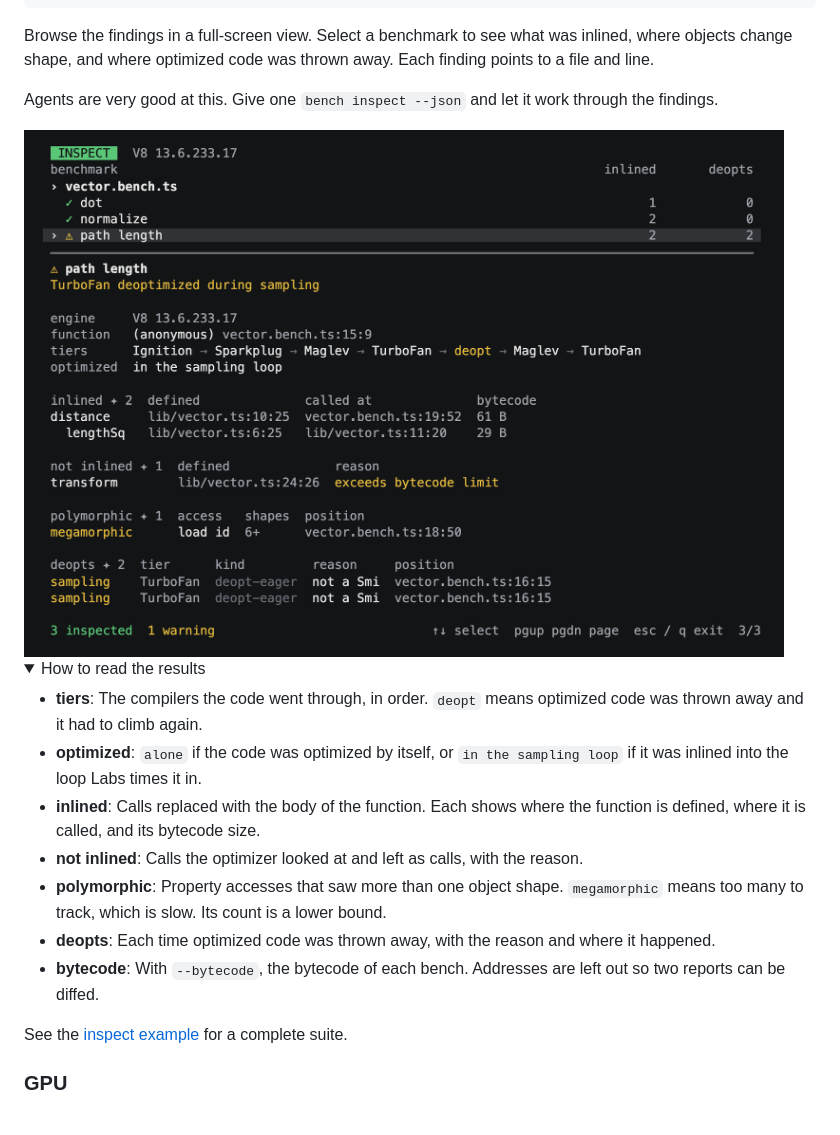
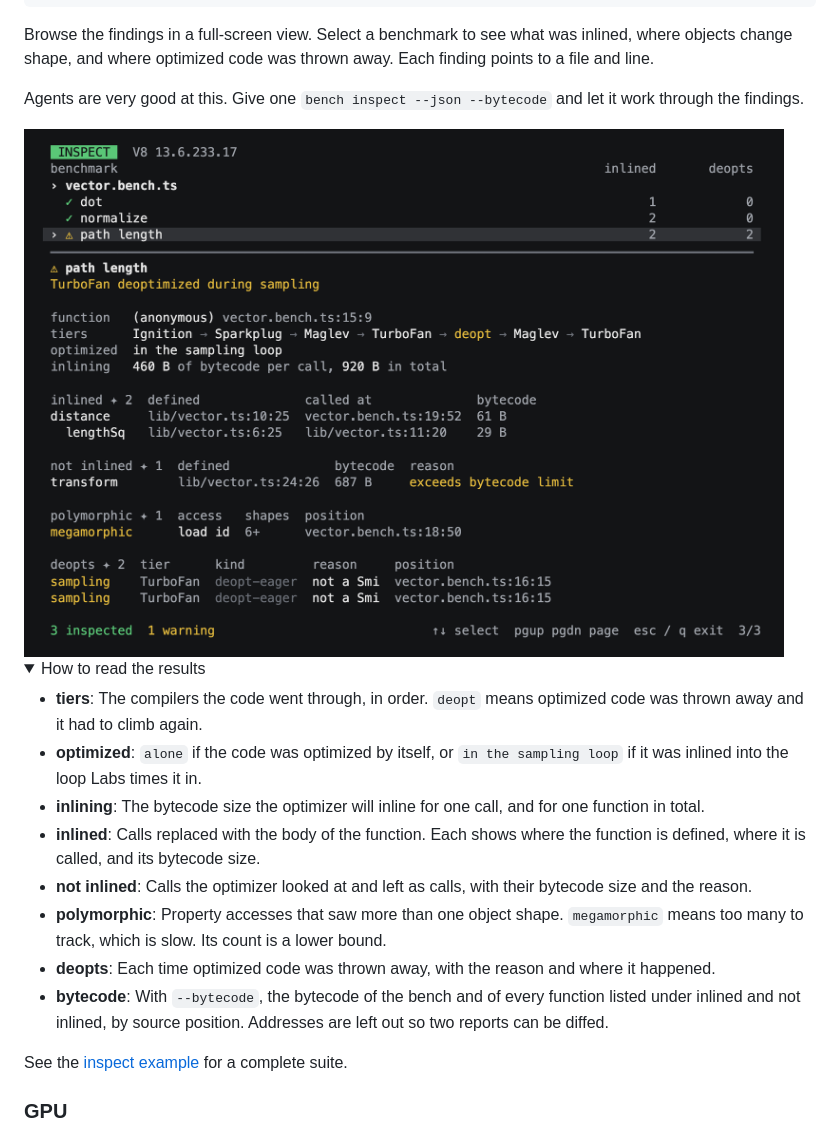
Before and after one commit to pmndrs/labs, a Markdown page: README.md, the part around one of its changes. Drawn GitHub-style; pictures changed too: docs/images/inspect.png; folded sections open.

Commit message:
✨ List the bytecode of what a bench calls, with sizes and inlining limits

```diff
--- a/README.md
+++ b/README.md
@@ -129,7 +129,7 @@ bench inspect vec3 @mytag
 
 Browse the findings in a full-screen view. Select a benchmark to see what was inlined, where objects change shape, and where optimized code was thrown away. Each finding points to a file and line.
 
-Agents are very good at this. Give one `bench inspect --json` and let it work through the findings.
+Agents are very good at this. Give one `bench inspect --json --bytecode` and let it work through the findings.
 
 <img src="docs/images/inspect.png" width="760" alt="Labs inspect view with a benchmark list and, for the selected bench, the tiers it reached, the calls that were inlined or refused, a megamorphic property access, and two deopts with their reasons and positions" />
 
@@ -138,11 +138,12 @@ Agents are very good at this. Give one `bench inspect --json` and let it work th
 
 - **tiers**: The compilers the code went through, in order. `deopt` means optimized code was thrown away and it had to climb again.
 - **optimized**: `alone` if the code was optimized by itself, or `in the sampling loop` if it was inlined into the loop Labs times it in.
+- **inlining**: The bytecode size the optimizer will inline for one call, and for one function in total.
 - **inlined**: Calls replaced with the body of the function. Each shows where the function is defined, where it is called, and its bytecode size.
-- **not inlined**: Calls the optimizer looked at and left as calls, with the reason.
+- **not inlined**: Calls the optimizer looked at and left as calls, with their bytecode size and the reason.
 - **polymorphic**: Property accesses that saw more than one object shape. `megamorphic` means too many to track, which is slow. Its count is a lower bound.
 - **deopts**: Each time optimized code was thrown away, with the reason and where it happened.
-- **bytecode**: With `--bytecode`, the bytecode of each bench. Addresses are left out so two reports can be diffed.
+- **bytecode**: With `--bytecode`, the bytecode of the bench and of every function listed under inlined and not inlined, by source position. Addresses are left out so two reports can be diffed.
 
 </details>
 
```
Also changed, not shown: other parts of README.md (+5 -5 lines), docs/images/inspect-calls.png, docs/images/inspect-shapes.png, 5 other files.
